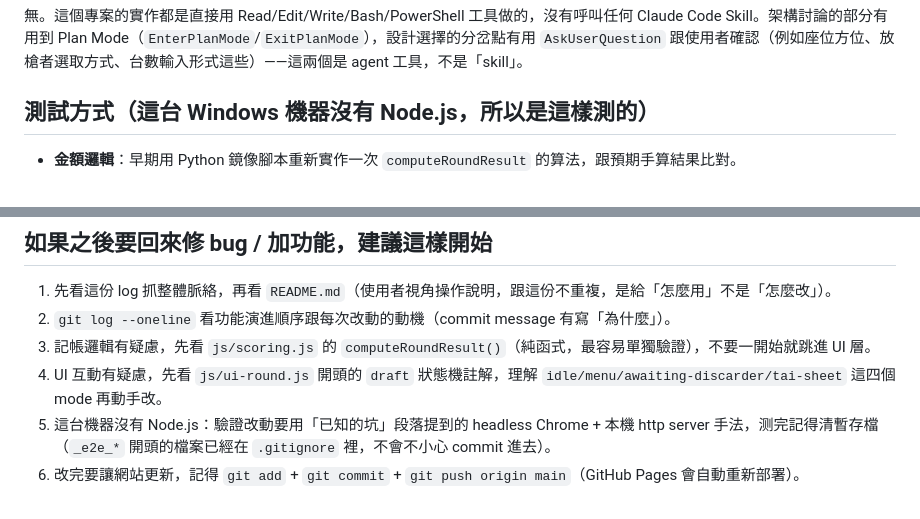
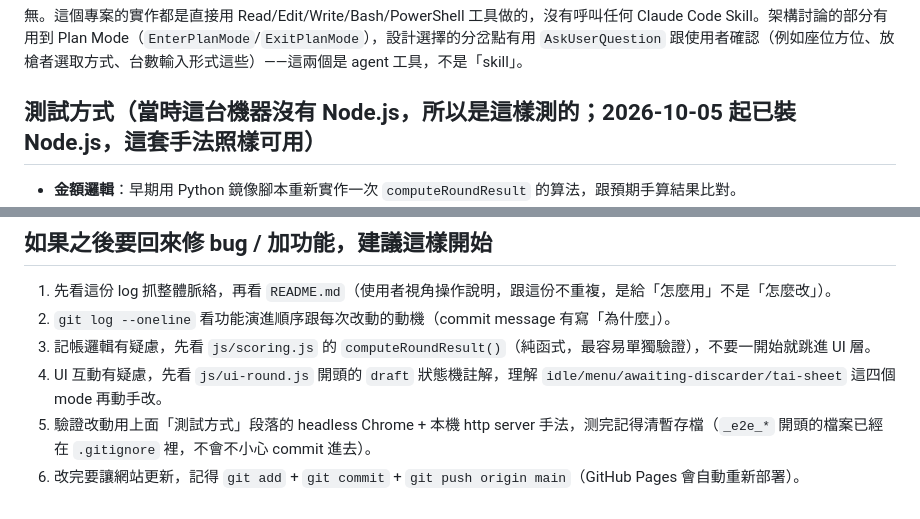
Before and after one commit to akatsuki416ai/MJ-Record, a Markdown page: PROJECT_LOG.md, 2 parts joined by grey strips. Rendered like a GitHub page.

Commit message:
docs(log): note Node.js is now installed; existing test approach still applies
Co-Authored-By: Claude Opus 5.5 <noreply@anthropic.com>

```diff
--- a/PROJECT_LOG.md
+++ b/PROJECT_LOG.md
@@ -65,7 +65,7 @@ README.md                  -- 使用者視角的操作說明（部署方式、
 
 無。這個專案的實作都是直接用 Read/Edit/Write/Bash/PowerShell 工具做的，沒有呼叫任何 Claude Code Skill。架構討論的部分有用到 Plan Mode（`EnterPlanMode`/`ExitPlanMode`），設計選擇的分岔點有用 `AskUserQuestion` 跟使用者確認（例如座位方位、放槍者選取方式、台數輸入形式這些）——這兩個是 agent 工具，不是「skill」。
 
-## 測試方式（這台 Windows 機器沒有 Node.js，所以是這樣測的）
+## 測試方式（當時這台機器沒有 Node.js，所以是這樣測的；2026-10-05 起已裝 Node.js，這套手法照樣可用）
 
 - **金額邏輯**：早期用 Python 鏡像腳本重新實作一次 `computeRoundResult` 的算法，跟預期手算結果比對。
 - **UI/互動**：`python -m http.server <port>` 起本機靜態伺服器，搭配 headless Chrome（`chrome.exe --headless=new --dump-dom` 或 `--screenshot`）+ 臨時 `_e2e_*.html` 測試頁（用 iframe 內嵌真正的 app，透過合成 DOM 事件模擬點擊/輸入）跑完整流程。截圖時記得加 `--run-all-compositor-stages-before-draw`，不然可能截到還沒畫完的畫面（曾經因為這樣抓到一個「DOM 對但視覺全空白」的真 bug，是 CSS `display:none` 沒被正確覆蓋掉）。
@@ -92,5 +92,5 @@ README.md                  -- 使用者視角的操作說明（部署方式、
 2. `git log --oneline` 看功能演進順序跟每次改動的動機（commit message 有寫「為什麼」）。
 3. 記帳邏輯有疑慮，先看 `js/scoring.js` 的 `computeRoundResult()`（純函式，最容易單獨驗證），不要一開始就跳進 UI 層。
 4. UI 互動有疑慮，先看 `js/ui-round.js` 開頭的 `draft` 狀態機註解，理解 `idle/menu/awaiting-discarder/tai-sheet` 這四個 mode 再動手改。
-5. 這台機器沒有 Node.js：驗證改動要用「已知的坑」段落提到的 headless Chrome + 本機 http server 手法，测完記得清暫存檔（`_e2e_*` 開頭的檔案已經在 `.gitignore` 裡，不會不小心 commit 進去）。
+5. 驗證改動用上面「測試方式」段落的 headless Chrome + 本機 http server 手法，测完記得清暫存檔（`_e2e_*` 開頭的檔案已經在 `.gitignore` 裡，不會不小心 commit 進去）。
 6. 改完要讓網站更新，記得 `git add` + `git commit` + `git push origin main`（GitHub Pages 會自動重新部署）。
```
